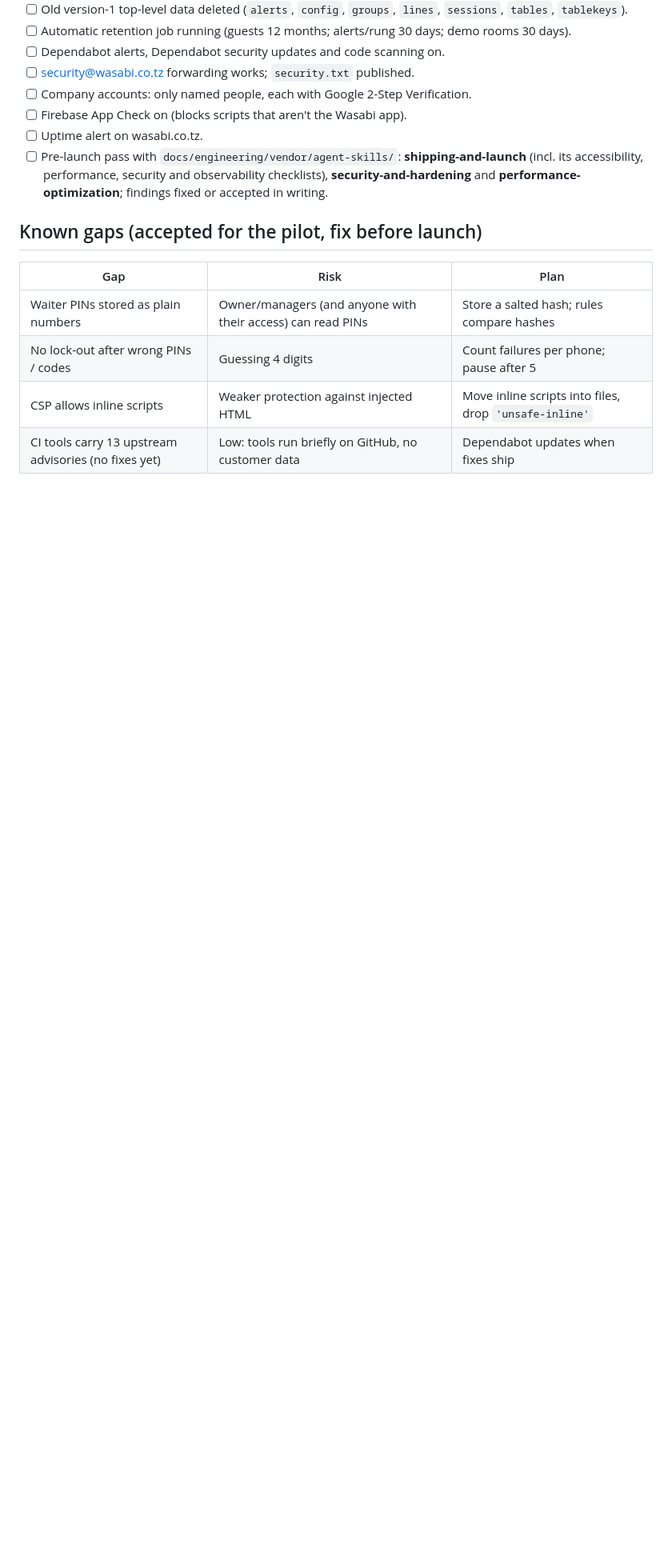
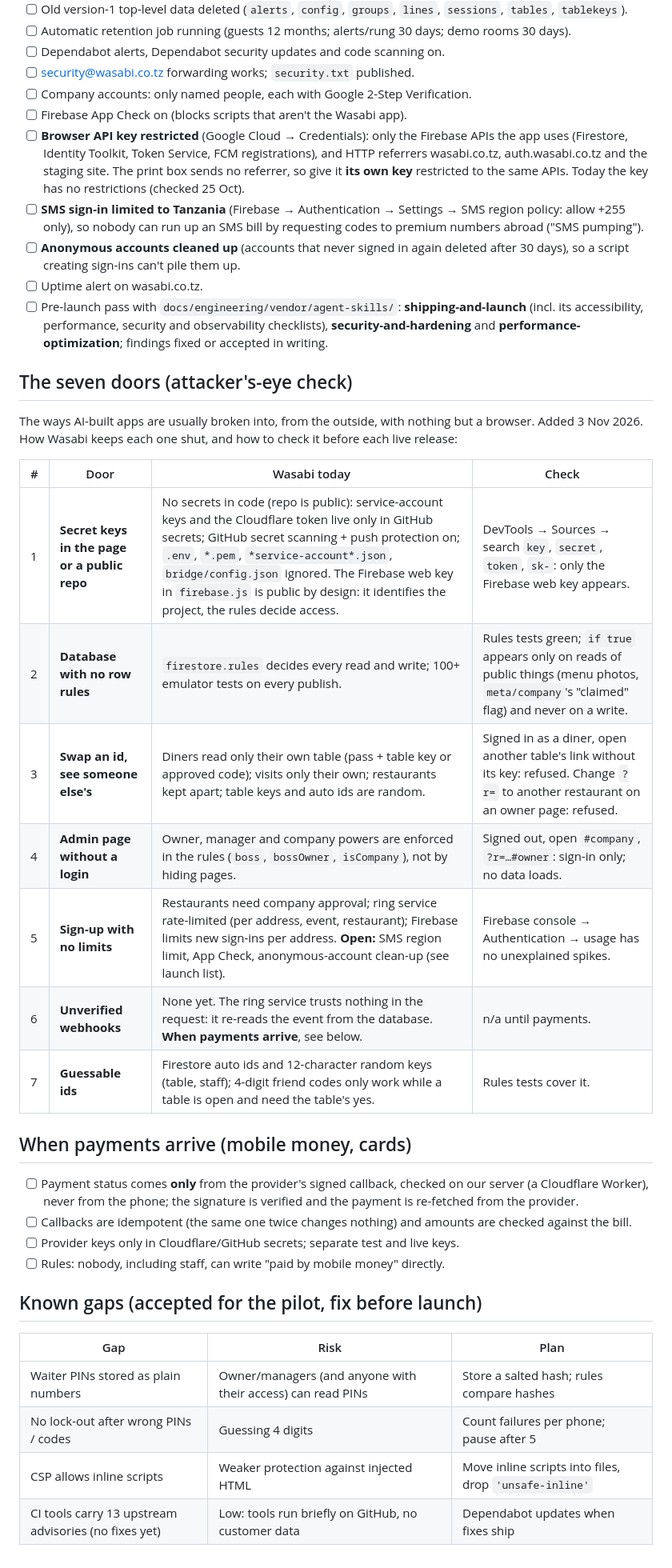
Before and after one commit to VMM100/order-app, a Markdown page: docs/security/Security Checklist.md, the part around one of its changes. Shown at 80% size. Rendered like a GitHub page; blank space fills up the shorter version.

Commit message:
Security Checklist: the seven doors (attacker's-eye check before each live release), payments rules for later, launch items for API key restrictions, SMS region policy and anonymous-account clean-up; id-swap and admin tests for every new collection
Co-Authored-By: Claude Opus 5.5 <noreply@anthropic.com>
Claude-Session: https://claude.ai/code/session_01CV4JX8qtqJV7RLg2LsCXKh

```diff
--- a/docs/security/Security Checklist.md
+++ b/docs/security/Security Checklist.md
@@ -36,8 +40,39 @@ or Vandan accepts the risk in writing here.
 - [ ] security@wasabi.co.tz forwarding works; `security.txt` published.
 - [ ] Company accounts: only named people, each with Google 2-Step Verification.
 - [ ] Firebase App Check on (blocks scripts that aren't the Wasabi app).
+- [ ] **Browser API key restricted** (Google Cloud → Credentials): only the Firebase APIs the app uses
+      (Firestore, Identity Toolkit, Token Service, FCM registrations), and HTTP referrers wasabi.co.tz,
+      auth.wasabi.co.tz and the staging site. The print box sends no referrer, so give it **its own key**
+      restricted to the same APIs. Today the key has no restrictions (checked 25 Oct).
+- [ ] **SMS sign-in limited to Tanzania** (Firebase → Authentication → Settings → SMS region policy: allow +255
+      only), so nobody can run up an SMS bill by requesting codes to premium numbers abroad ("SMS pumping").
+- [ ] **Anonymous accounts cleaned up** (accounts that never signed in again deleted after 30 days), so a
+      script creating sign-ins can't pile them up.
 - [ ] Uptime alert on wasabi.co.tz.
 - [ ] Pre-launch pass with `docs/engineering/vendor/agent-skills/`: **shipping-and-launch** (incl. its accessibility, performance, security and observability checklists), **security-and-hardening** and **performance-optimization**; findings fixed or accepted in writing.
+
+## The seven doors (attacker's-eye check)
+
+The ways AI-built apps are usually broken into, from the outside, with nothing but a browser. Added 3 Nov 2026.
+How Wasabi keeps each one shut, and how to check it before each live release:
+
+| # | Door | Wasabi today | Check |
+|---|---|---|---|
+| 1 | **Secret keys in the page or a public repo** | No secrets in code (repo is public): service-account keys and the Cloudflare token live only in GitHub secrets; GitHub secret scanning + push protection on; `.env`, `*.pem`, `*service-account*.json`, `bridge/config.json` ignored. The Firebase web key in `firebase.js` is public by design: it identifies the project, the rules decide access. | DevTools → Sources → search `key`, `secret`, `token`, `sk-`: only the Firebase web key appears. |
+| 2 | **Database with no row rules** | `firestore.rules` decides every read and write; 100+ emulator tests on every publish. | Rules tests green; `if true` appears only on reads of public things (menu photos, `meta/company`'s "claimed" flag) and never on a write. |
+| 3 | **Swap an id, see someone else's** | Diners read only their own table (pass + table key or approved code); visits only their own; restaurants kept apart; table keys and auto ids are random. | Signed in as a diner, open another table's link without its key: refused. Change `?r=` to another restaurant on an owner page: refused. |
+| 4 | **Admin page without a login** | Owner, manager and company powers are enforced in the rules (`boss`, `bossOwner`, `isCompany`), not by hiding pages. | Signed out, open `#company`, `?r=…#owner`: sign-in only; no data loads. |
+| 5 | **Sign-up with no limits** | Restaurants need company approval; ring service rate-limited (per address, event, restaurant); Firebase limits new sign-ins per address. **Open:** SMS region limit, App Check, anonymous-account clean-up (see launch list). | Firebase console → Authentication → usage has no unexplained spikes. |
+| 6 | **Unverified webhooks** | None yet. The ring service trusts nothing in the request: it re-reads the event from the database. **When payments arrive**, see below. | n/a until payments. |
+| 7 | **Guessable ids** | Firestore auto ids and 12-character random keys (table, staff); 4-digit friend codes only work while a table is open and need the table's yes. | Rules tests cover it. |
+
+## When payments arrive (mobile money, cards)
+
+- [ ] Payment status comes **only** from the provider's signed callback, checked on our server (a Cloudflare
+      Worker), never from the phone; the signature is verified and the payment is re-fetched from the provider.
+- [ ] Callbacks are idempotent (the same one twice changes nothing) and amounts are checked against the bill.
+- [ ] Provider keys only in Cloudflare/GitHub secrets; separate test and live keys.
+- [ ] Rules: nobody, including staff, can write "paid by mobile money" directly.
 
 ## Known gaps (accepted for the pilot, fix before launch)
 
```
Also changed, not shown: other parts of docs/security/Security Checklist.md (+4 -0 lines).
